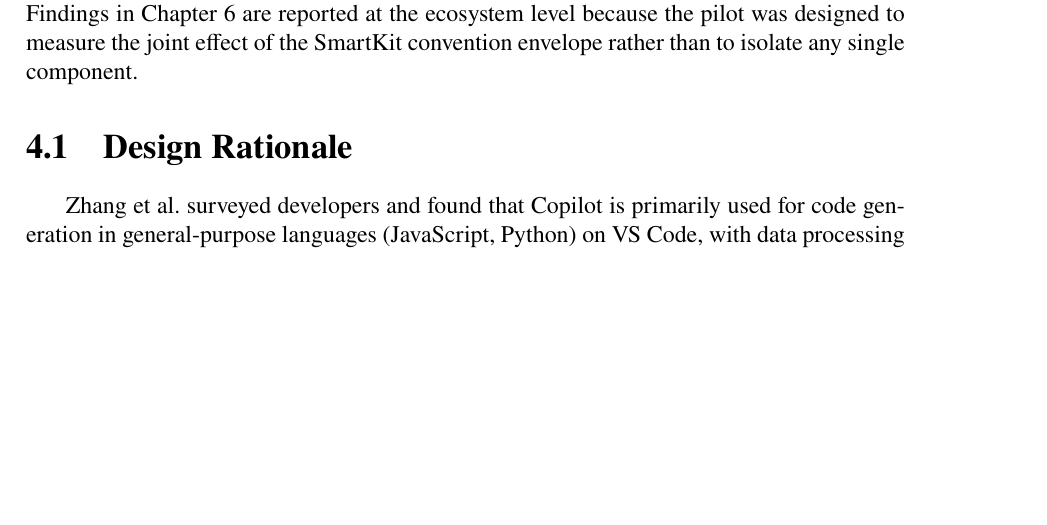
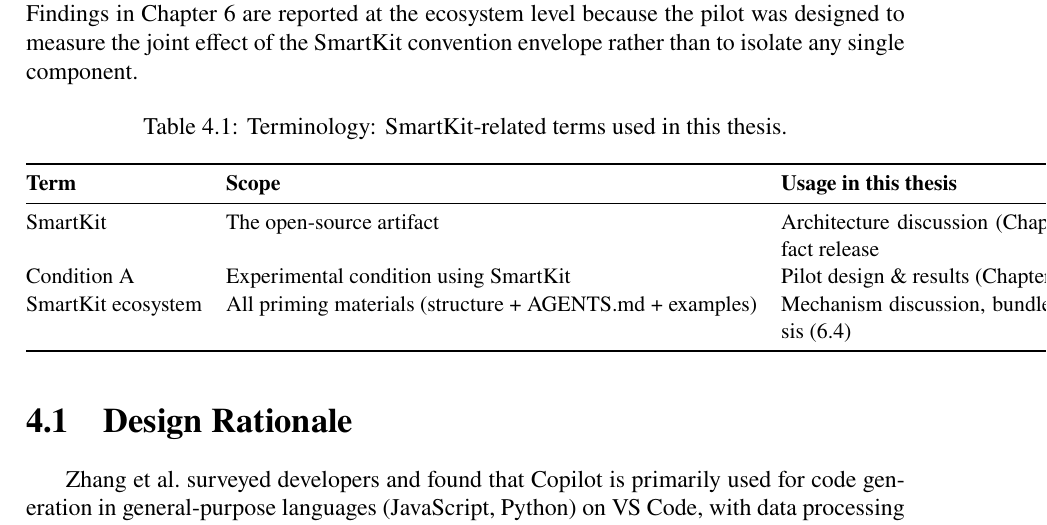
Before and after one commit to Springblade/SmartKit, a LaTeX thesis (latex/main.tex): part of page 24 of 59, cut so that both start at the same text, the shorter picture padded with empty space. Compiled offline with pdfLaTeX.

Commit message:
Task 10: Add SmartKit terminology glossary table
- Add 3-column table defining SmartKit / Condition A / SmartKit ecosystem
- Placed at Chapter 4 opening after prose definitions
- Helps reader distinguish terms from start of architecture discussion
- Cross-referenced as tab:smartkit-glossary

Co-authored-by: Cursor <cursoragent@cursor.com>

```diff
--- a/latex/main.tex
+++ b/latex/main.tex
@@ -636,6 +636,23 @@
 This section presents the design of SmartKit, a Next.js boilerplate framework engineered to optimize interaction with AI coding assistants. The design synthesizes empirical findings from the literature with domain-specific analysis of Next.js conventions to produce a codebase structure that improves AI comprehension and output quality.
 
 This thesis uses three related but distinct terms. \textbf{SmartKit} refers to the artefact released on GitHub, a Next.js App Router boilerplate containing six convention-encoding components (AGENTS.md, FSD directory structure, sibling feature examples, Zod schema patterns, ESLint configuration, and tsconfig path aliases). \textbf{SmartKit-style structuring condition} (abbreviated as Condition A) is the specific experimental condition used in the pilot, comprising AGENTS.md plus one FSD-aligned sibling feature plus one colocated Zod schema. \textbf{SmartKit ecosystem} is the bundle-as-a-whole, the unit of measurement in the pilot. Findings in Chapter~6 are reported at the ecosystem level because the pilot was designed to measure the joint effect of the SmartKit convention envelope rather than to isolate any single component.
+
+\begin{table}[H]
+\centering
+\caption{Terminology: SmartKit-related terms used in this thesis.}
+\label{tab:smartkit-glossary}
+\small
+\begin{tabular}{@{}llp{7cm}@{}}
+\toprule
+\textbf{Term} & \textbf{Scope} & \textbf{Usage in this thesis} \\
+\midrule
+SmartKit & The open-source artifact & Architecture discussion (Chapters 4--5), artifact release \\
+Condition A & Experimental condition using SmartKit & Pilot design \& results (Chapter 6) \\
+SmartKit ecosystem & All priming materials (structure + AGENTS.md + examples) & Mechanism discussion, bundled-effect analysis (6.4) \\
+\bottomrule
+\end{tabular}
+\normalsize
+\end{table}
 
 \section{Design Rationale}
 
```
